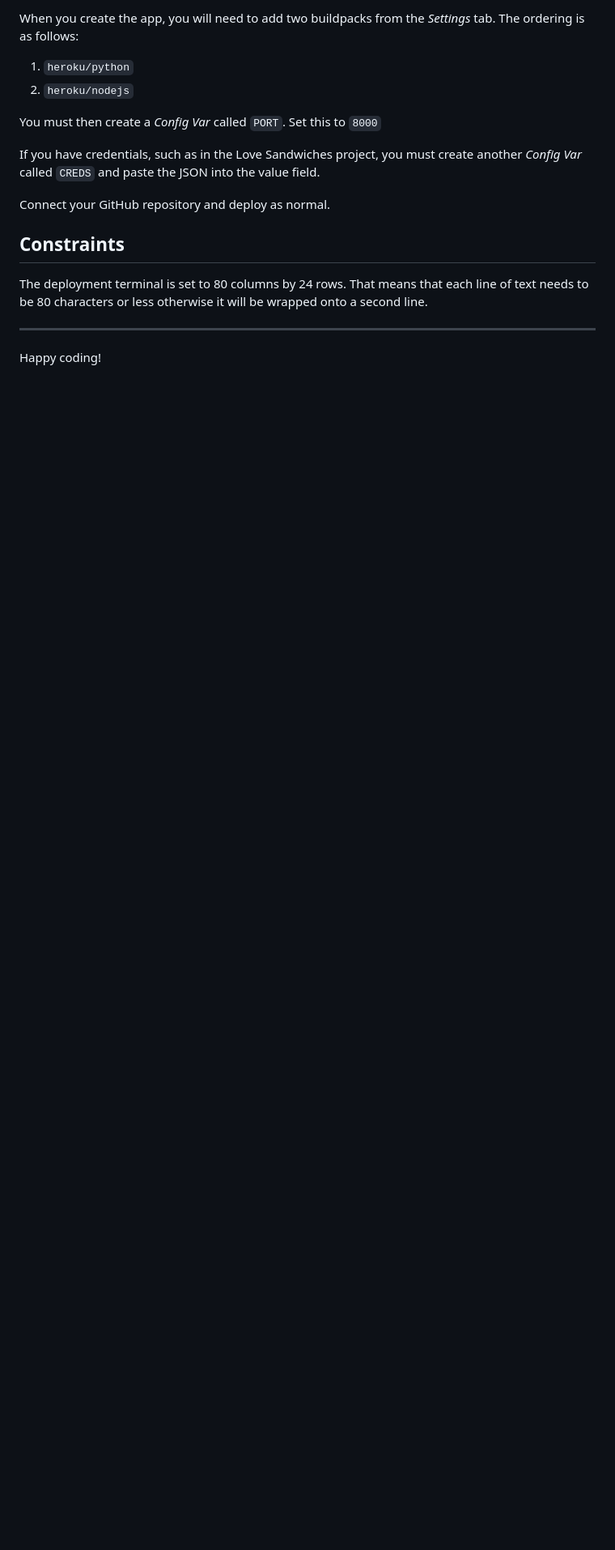
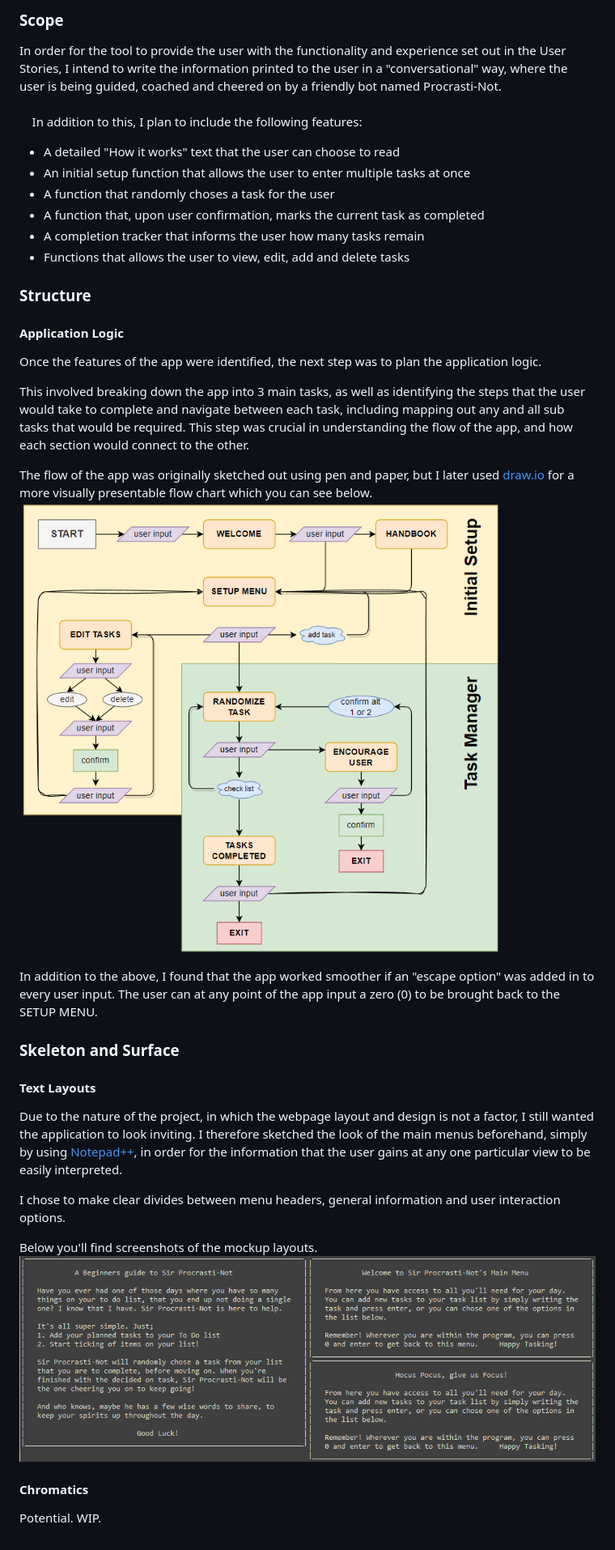
Before and after one commit to ArcLiz/pp3-procrasti-not, a Markdown page: README.md, the part around the change printed below. Shown: that part at 81% size. GitHub-like rendering; pictures changed too: docs/flowchart.png (added), docs/textmockups.png (added); blank space fills up the shorter version.

```diff
--- a/README.md
+++ b/README.md
@@ -14,18 +39,33 @@ This is the Code Institute student template for deploying your third portfolio p
 
-When you create the app, you will need to add two buildpacks from the _Settings_ tab. The ordering is as follows:
+### Scope
+In order for the tool to provide the user with the functionality and experience set out in the User Stories, I intend to write the information printed to the user in a "conversational" way, where the user is being guided, coached and cheered on by a friendly bot named Procrasti-Not. <br><br>    In addition to this, I plan to include the following features:
+* A detailed "How it works" text that the user can choose to read
+* An initial setup function that allows the user to enter multiple tasks at once
+* A function that randomly choses a task for the user
+* A function that, upon user confirmation, marks the current task as completed
+* A completion tracker that informs the user how many tasks remain
+* Functions that allows the user to view, edit, add and delete tasks
 
-1. `heroku/python`
-2. `heroku/nodejs`
+### Structure
 
-You must then create a _Config Var_ called `PORT`. Set this to `8000`
+#### Application Logic
+Once the features of the app were identified, the next step was to plan the application logic.
 
-If you have credentials, such as in the Love Sandwiches project, you must create another _Config Var_ called `CREDS` and paste the JSON into the value field.
+This involved breaking down the app into 3 main tasks, as well as identifying the steps that the user would take to complete and navigate between each task, including mapping out any and all sub tasks that would be required. This step was crucial in understanding the flow of the app, and how each section would connect to the other.
 
-Connect your GitHub repository and deploy as normal.
+The flow of the app was originally sketched out using pen and paper, but I later used [draw.io](https://app.diagrams.net/) for a more visually presentable flow chart which you can see below.
+![Logic Flow Chart](docs/flowchart.png)
 
-## Constraints
+In addition to the above, I found that the app worked smoother if an "escape option" was added in to every user input. The user can at any point of the app input a zero (0) to be brought back to the SETUP MENU.
 
-The deployment terminal is set to 80 columns by 24 rows. That means that each line of text needs to be 80 characters or less otherwise it will be wrapped onto a second line.
+### Skeleton and Surface
+#### Text Layouts
+Due to the nature of the project, in which the webpage layout and design is not a factor, I still wanted the application to look inviting. I therefore sketched the look of the main menus beforehand, simply by using [Notepad++](https://notepad-plus-plus.org/downloads/), in order for the information that the user gains at any one particular view to be easily interpreted.
 
------
-Happy coding!
+I chose to make clear divides between menu headers, general information and user interaction options.
+
+Below you'll find screenshots of the mockup layouts.
+![Text Layouts](docs/textmockups.png)
+
+#### Chromatics
+Potential. WIP.
```
Also changed, not shown: other parts of README.md (+33 -8 lines), docs/project_device_mockup.png (added).
